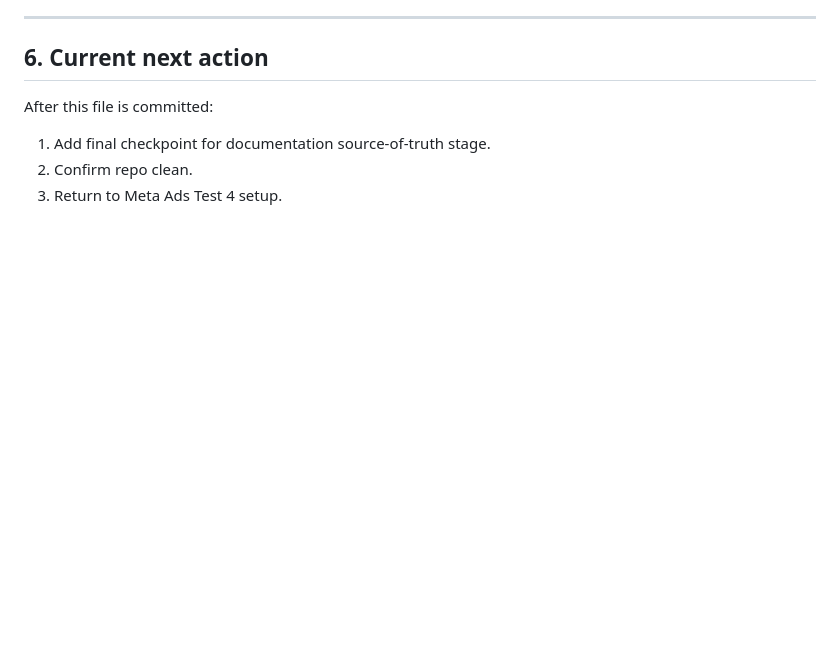
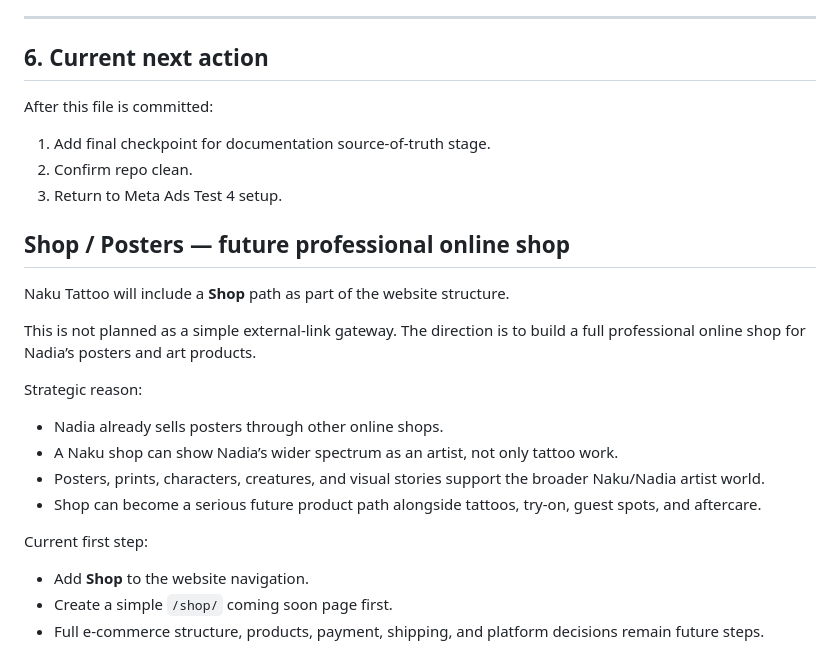
Before and after one commit to AgaKub/naku-tattoo-landing, a Markdown page: docs/OPEN_PATHS.md, the part around the change. Rendered like a GitHub page; blank space fills up the shorter version.

Commit message:
Document shop aftercare and navigation direction

```diff
--- a/docs/OPEN_PATHS.md
+++ b/docs/OPEN_PATHS.md
@@ -199,3 +199,21 @@ After this file is committed:
 1. Add final checkpoint for documentation source-of-truth stage.
 2. Confirm repo clean.
 3. Return to Meta Ads Test 4 setup.
+
+
+## Shop / Posters — future professional online shop
+
+Naku Tattoo will include a **Shop** path as part of the website structure.
+
+This is not planned as a simple external-link gateway. The direction is to build a full professional online shop for Nadia’s posters and art products.
+
+Strategic reason:
+- Nadia already sells posters through other online shops.
+- A Naku shop can show Nadia’s wider spectrum as an artist, not only tattoo work.
+- Posters, prints, characters, creatures, and visual stories support the broader Naku/Nadia artist world.
+- Shop can become a serious future product path alongside tattoos, try-on, guest spots, and aftercare.
+
+Current first step:
+- Add **Shop** to the website navigation.
+- Create a simple `/shop/` coming soon page first.
+- Full e-commerce structure, products, payment, shipping, and platform decisions remain future steps.
```
Also changed, not shown: docs/CURRENT_STATE.md (+23 -0 lines).
